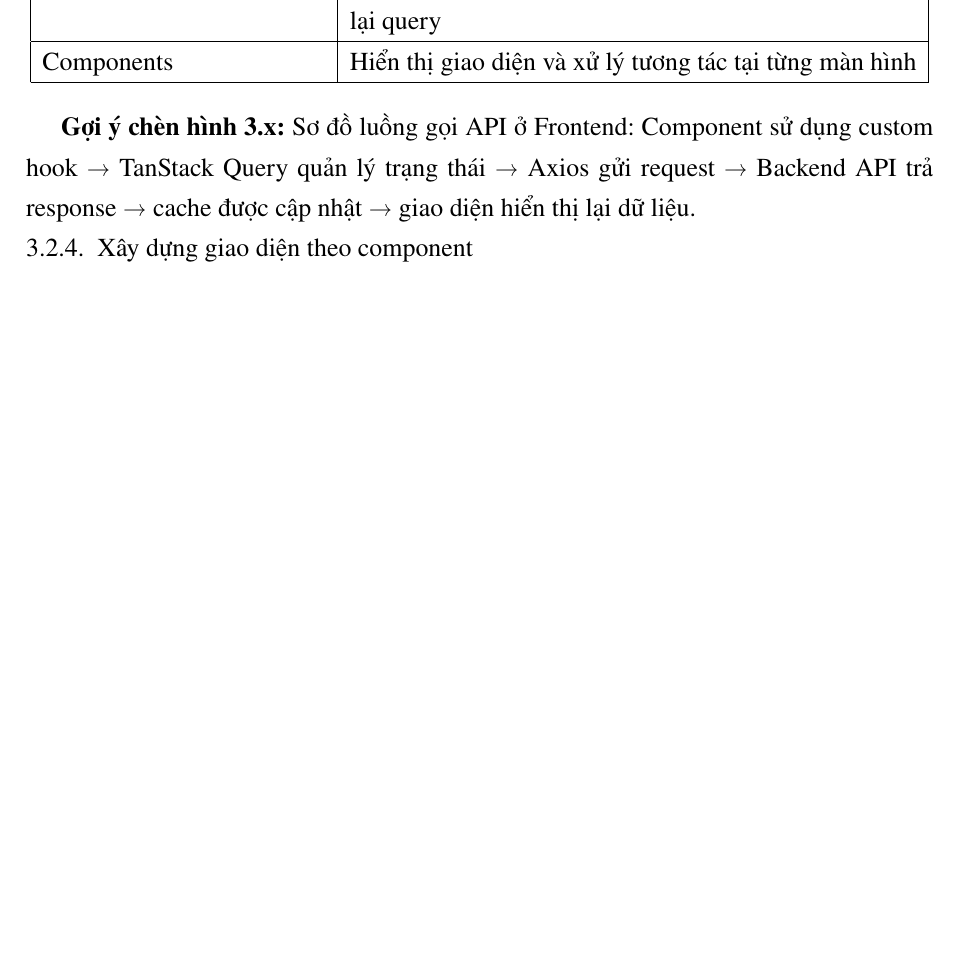
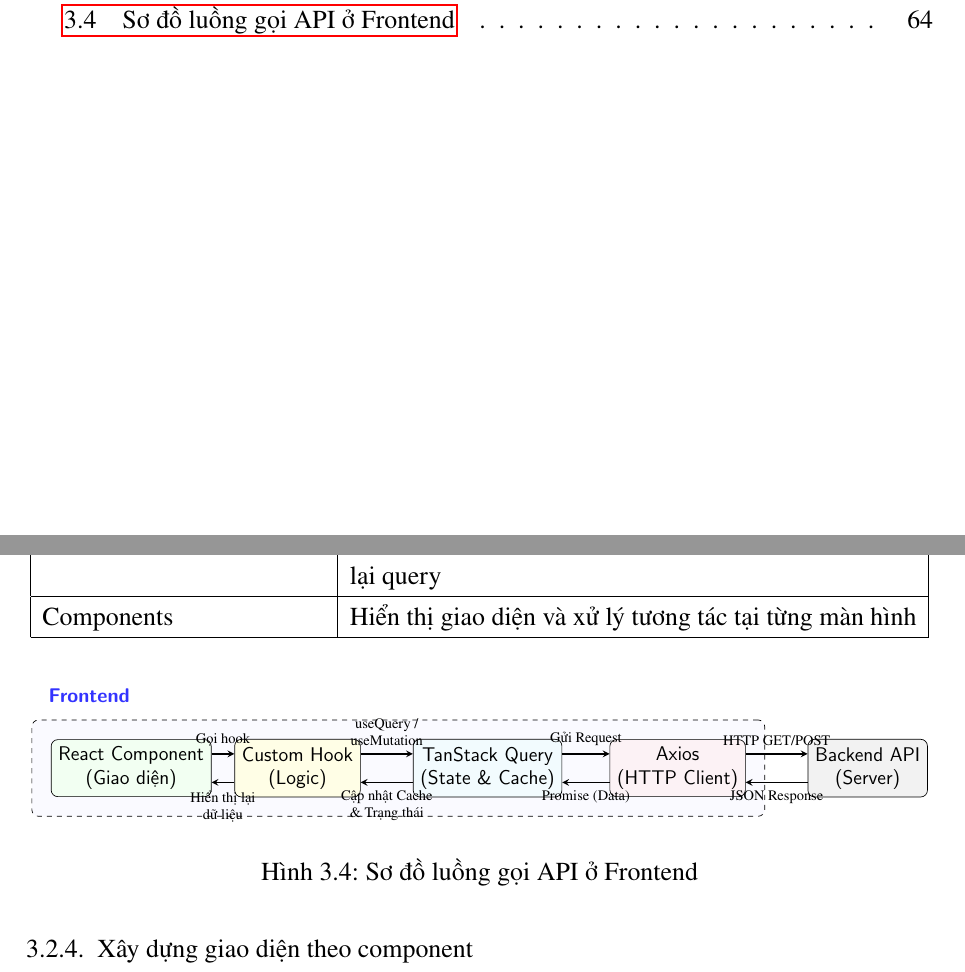
Before and after one commit to truongxuantxa-stack/gfgf, a LaTeX document (do_an_tot_nghiep.tex): part of page 77 of 118 before the commit and two parts of pages 11 and 77 of 118 after it, the two joined at a grey line, cut so that both start at the same text, the shorter picture padded with empty space. Compiled offline with pdfLaTeX.

Commit message:
feat: replace placeholder with TikZ diagram for API flow (Hình 3.4)

```diff
--- a/do_an_tot_nghiep.tex
+++ b/do_an_tot_nghiep.tex
@@ -3053,7 +3053,46 @@ Components & Hiển thị giao diện và xử lý tương tác tại từng mà
 \hline
 \end{longtable}
 
-\textbf{Gợi ý chèn hình 3.x:} Sơ đồ luồng gọi API ở Frontend: Component sử dụng custom hook → TanStack Query quản lý trạng thái → Axios gửi request → Backend API trả response → cache được cập nhật → giao diện hiển thị lại dữ liệu.
+\begin{figure}[htbp]
+    \centering
+    \resizebox{\textwidth}{!}{
+    \begin{tikzpicture}[
+        node distance=3cm,
+        box/.style={rectangle, draw, rounded corners, minimum width=2.5cm, minimum height=1.2cm, align=center, fill=blue!5, font=\small\sffamily},
+        arrow/.style={->, >=stealth, thick}
+        ]
+
+        % Nodes
+        \node[box, fill=green!5] (comp) at (0, 0) {React Component\\(Giao diện)};
+        \node[box, fill=yellow!10] (hook) at (3.5, 0) {Custom Hook\\(Logic)};
+        \node[box, fill=cyan!5] (tanstack) at (7.5, 0) {TanStack Query\\(State \& Cache)};
+        \node[box, fill=purple!5] (axios) at (11.5, 0) {Axios\\(HTTP Client)};
+        \node[box, fill=gray!10] (backend) at (15.5, 0) {Backend API\\(Server)};
+
+        % Background highlighting the "Frontend"
+        \begin{pgfonlayer}{background}
+            \node[rectangle, draw, dashed, fill=blue!2, rounded corners, fit=(comp) (hook) (tanstack) (axios), inner sep=0.4cm] (frontend) {};
+            \node[anchor=south west, font=\small\bfseries\sffamily, text=blue!80] at ([xshift=2mm, yshift=2mm]frontend.north west) {Frontend};
+        \end{pgfonlayer}
+
+        % Arrows forward (top)
+        \draw[arrow] ([yshift=3mm]comp.east) -- node[above, font=\scriptsize] {Gọi hook} ([yshift=3mm]hook.west);
+        \draw[arrow] ([yshift=3mm]hook.east) -- node[above, font=\scriptsize, align=center] {useQuery /\\useMutation} ([yshift=3mm]tanstack.west);
+        \draw[arrow] ([yshift=3mm]tanstack.east) -- node[above, font=\scriptsize] {Gửi Request} ([yshift=3mm]axios.west);
+        \draw[arrow] ([yshift=3mm]axios.east) -- node[above, font=\scriptsize] {HTTP GET/POST} ([yshift=3mm]backend.west);
+
+        % Arrows backward (bottom)
+        \draw[arrow] ([yshift=-3mm]backend.west) -- node[below, font=\scriptsize] {JSON Response} ([yshift=-3mm]axios.east);
+        \draw[arrow] ([yshift=-3mm]axios.west) -- node[below, font=\scriptsize] {Promise (Data)} ([yshift=-3mm]tanstack.east);
+
+        \draw[arrow] ([yshift=-3mm]tanstack.west) -- node[below, font=\scriptsize, align=center] {Cập nhật Cache\\\& Trạng thái} ([yshift=-3mm]hook.east);
+        \draw[arrow] ([yshift=-3mm]hook.west) -- node[below, font=\scriptsize, align=center] {Hiển thị lại\\dữ liệu} ([yshift=-3mm]comp.east);
+
+    \end{tikzpicture}
+    }
+    \caption{Sơ đồ luồng gọi API ở Frontend}
+    \label{fig:luong-goi-api-frontend}
+\end{figure}
 
 \subsection{Xây dựng giao diện theo component}Giao diện Frontend được tổ chức theo hướng component-based. Mỗi màn hình lớn được chia thành nhiều component nhỏ hơn, tương ứng với từng khối hiển thị hoặc thao tác cụ thể. Dashboard gồm các thẻ tổng quan, biểu đồ, tiến trình nước uống và danh sách insight. Diary gồm danh sách bữa ăn, modal thêm món, tìm kiếm thực phẩm và phần hỗ trợ scanner. Weight và Exercise được chia thành khu vực nhập dữ liệu, biểu đồ và danh sách lịch sử. Meal Planner có các thành phần phục vụ cấu hình bữa ăn, tạo khẩu phần và thay thế nguyên liệu.
 
```
Also changed, not shown: do_an_tot_nghiep.tex (14 more changed lines).
